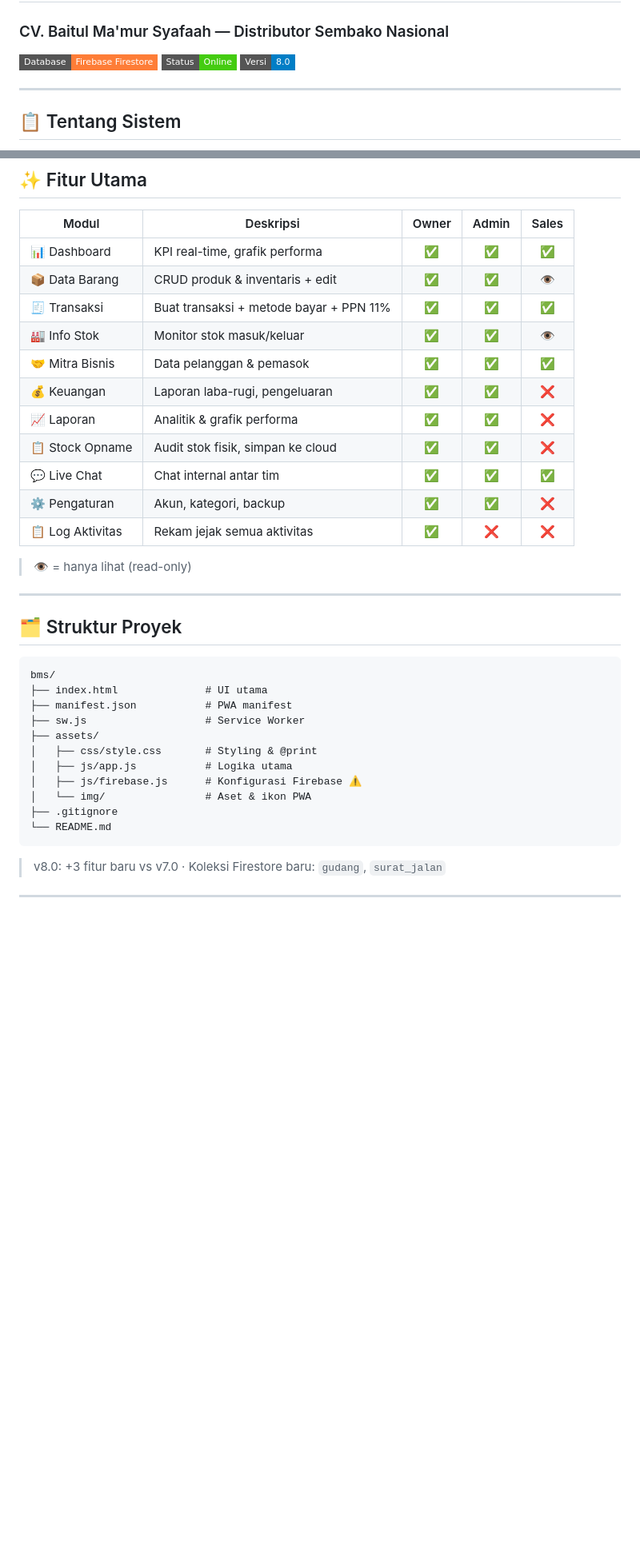
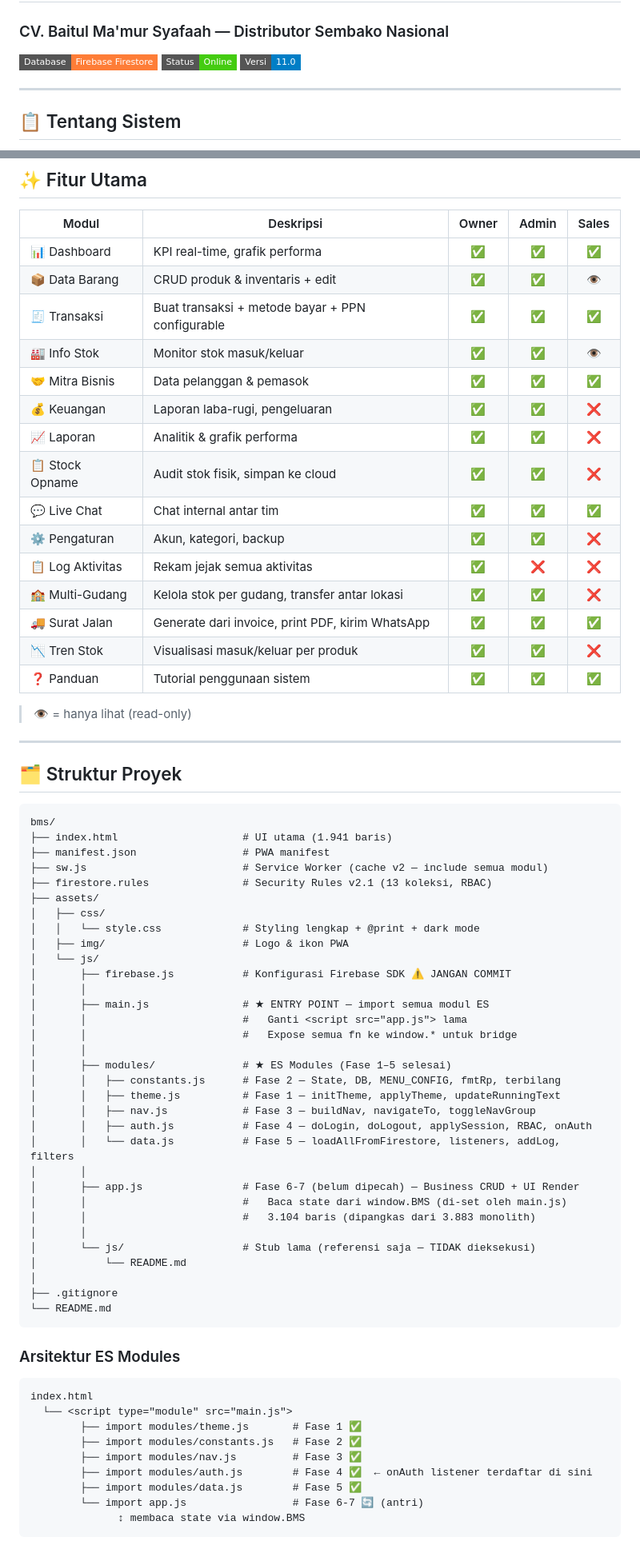
Before and after one commit to neonevadie/-Baitul-Ma-mur-Safaah, a Markdown page: README.md, 2 parts joined by grey strips. Shown at 80% size. Drawn GitHub-style; badges without logos; blank space fills up the shorter version.

````diff
--- a/README.md
+++ b/README.md
@@ -3,7 +3,7 @@
 
 [![Firebase](https://img.shields.io/badge/Database-Firebase%20Firestore-orange?style=flat-square&logo=firebase)](https://firebase.google.com/)
 [![Status](https://img.shields.io/badge/Status-Online-success?style=flat-square)]()
-[![Version](https://img.shields.io/badge/Versi-8.0-blue?style=flat-square)]()
+[![Version](https://img.shields.io/badge/Versi-11.0-blue?style=flat-square)]()
 
 ---
 
@@ -21,7 +21,7 @@
 |-------|-----------|:-----:|:-----:|:-----:|
 | 📊 Dashboard | KPI real-time, grafik performa | ✅ | ✅ | ✅ |
 | 📦 Data Barang | CRUD produk & inventaris + edit | ✅ | ✅ | 👁️ |
-| 🧾 Transaksi | Buat transaksi + metode bayar + PPN 11% | ✅ | ✅ | ✅ |
+| 🧾 Transaksi | Buat transaksi + metode bayar + PPN configurable | ✅ | ✅ | ✅ |
 | 🏭 Info Stok | Monitor stok masuk/keluar | ✅ | ✅ | 👁️ |
 | 🤝 Mitra Bisnis | Data pelanggan & pemasok | ✅ | ✅ | ✅ |
 | 💰 Keuangan | Laporan laba-rugi, pengeluaran | ✅ | ✅ | ❌ |
@@ -30,6 +30,10 @@
 | 💬 Live Chat | Chat internal antar tim | ✅ | ✅ | ✅ |
 | ⚙️ Pengaturan | Akun, kategori, backup | ✅ | ✅ | ❌ |
 | 📋 Log Aktivitas | Rekam jejak semua aktivitas | ✅ | ❌ | ❌ |
+| 🏫 Multi-Gudang | Kelola stok per gudang, transfer antar lokasi | ✅ | ✅ | ❌ |
+| 🚚 Surat Jalan | Generate dari invoice, print PDF, kirim WhatsApp | ✅ | ✅ | ✅ |
+| 📉 Tren Stok | Visualisasi masuk/keluar per produk | ✅ | ✅ | ❌ |
+| ❓ Panduan | Tutorial penggunaan sistem | ✅ | ✅ | ✅ |
 
 > 👁️ = hanya lihat (read-only)
 
@@ -39,16 +43,50 @@
 
 ```
 bms/
-├── index.html              # UI utama
-├── manifest.json           # PWA manifest
-├── sw.js                   # Service Worker
+├── index.html                    # UI utama (1.941 baris)
+├── manifest.json                 # PWA manifest
+├── sw.js                         # Service Worker (cache v2 — include semua modul)
+├── firestore.rules               # Security Rules v2.1 (13 koleksi, RBAC)
 ├── assets/
-│   ├── css/style.css       # Styling & @print
-│   ├── js/app.js           # Logika utama
-│   ├── js/firebase.js      # Konfigurasi Firebase ⚠️
-│   └── img/                # Aset & ikon PWA
+│   ├── css/
+│   │   └── style.css             # Styling lengkap + @print + dark mode
+│   ├── img/                      # Logo & ikon PWA
+│   └── js/
+│       ├── firebase.js           # Konfigurasi Firebase SDK ⚠️ JANGAN COMMIT
+│       │
+│       ├── main.js               # ★ ENTRY POINT — import semua modul ES
+│       │                         #   Ganti <script src="app.js"> lama
+│       │                         #   Expose semua fn ke window.* untuk bridge
+│       │
+│       ├── modules/              # ★ ES Modules (Fase 1–5 selesai)
+│       │   ├── constants.js      # Fase 2 — State, DB, MENU_CONFIG, fmtRp, terbilang
+│       │   ├── theme.js          # Fase 1 — initTheme, applyTheme, updateRunningText
+│       │   ├── nav.js            # Fase 3 — buildNav, navigateTo, toggleNavGroup
+│       │   ├── auth.js           # Fase 4 — doLogin, doLogout, applySession, RBAC, onAuth
+│       │   └── data.js           # Fase 5 — loadAllFromFirestore, listeners, addLog, filters
+│       │
+│       ├── app.js                # Fase 6-7 (belum dipecah) — Business CRUD + UI Render
+│       │                         #   Baca state dari window.BMS (di-set oleh main.js)
+│       │                         #   3.104 baris (dipangkas dari 3.883 monolith)
+│       │
+│       └── js/                   # Stub lama (referensi saja — TIDAK dieksekusi)
+│           └── README.md
+│
 ├── .gitignore
 └── README.md
 ```
 
-> v8.0: +3 fitur baru vs v7.0 · Koleksi Firestore baru: `gudang`, `surat_jalan`
+### Arsitektur ES Modules
+
+```
+index.html
+  └── <script type="module" src="main.js">
+        ├── import modules/theme.js       # Fase 1 ✅
+        ├── import modules/constants.js   # Fase 2 ✅
+        ├── import modules/nav.js         # Fase 3 ✅
+        ├── import modules/auth.js        # Fase 4 ✅  ← onAuth listener terdaftar di sini
+        ├── import modules/data.js        # Fase 5 ✅
+        └── import app.js                 # Fase 6-7 🔄 (antri)
+              ↕ membaca state via window.BMS
+```
+
````
Also changed, not shown: other parts of README.md (+46 -10 lines).
